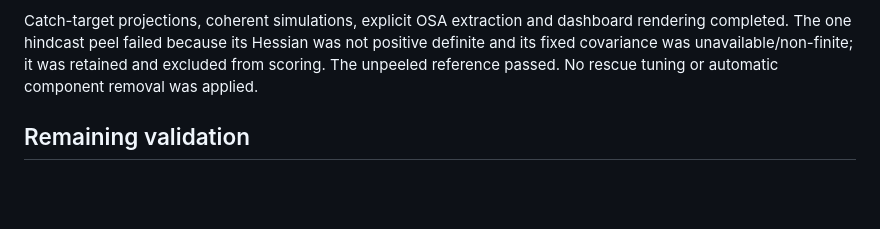
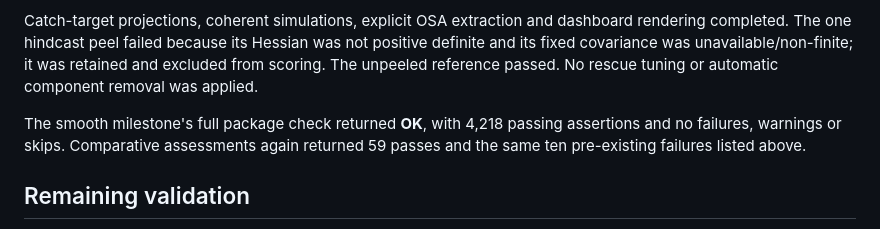
Before and after one commit to PaulRegular/tinyAM, a Markdown page: analysis/formula_expansion/multi_fleet_validation.md, the part around the change. GitHub-like rendering; blank space fills up the shorter version.

Commit message:
Record successful smooth package and comparative checks

```diff
--- a/analysis/formula_expansion/multi_fleet_validation.md
+++ b/analysis/formula_expansion/multi_fleet_validation.md
@@ -147,6 +147,10 @@ was not positive definite and its fixed covariance was unavailable/non-finite;
 it was retained and excluded from scoring. The unpeeled reference passed.
 No rescue tuning or automatic component removal was applied.
 
+The smooth milestone's full package check returned **OK**, with 4,218 passing
+assertions and no failures, warnings or skips. Comparative assessments again
+returned 59 passes and the same ten pre-existing failures listed above.
+
 ## Remaining validation
 
 Visual inspection, recovery experiments and source-supported multi-fleet
```
